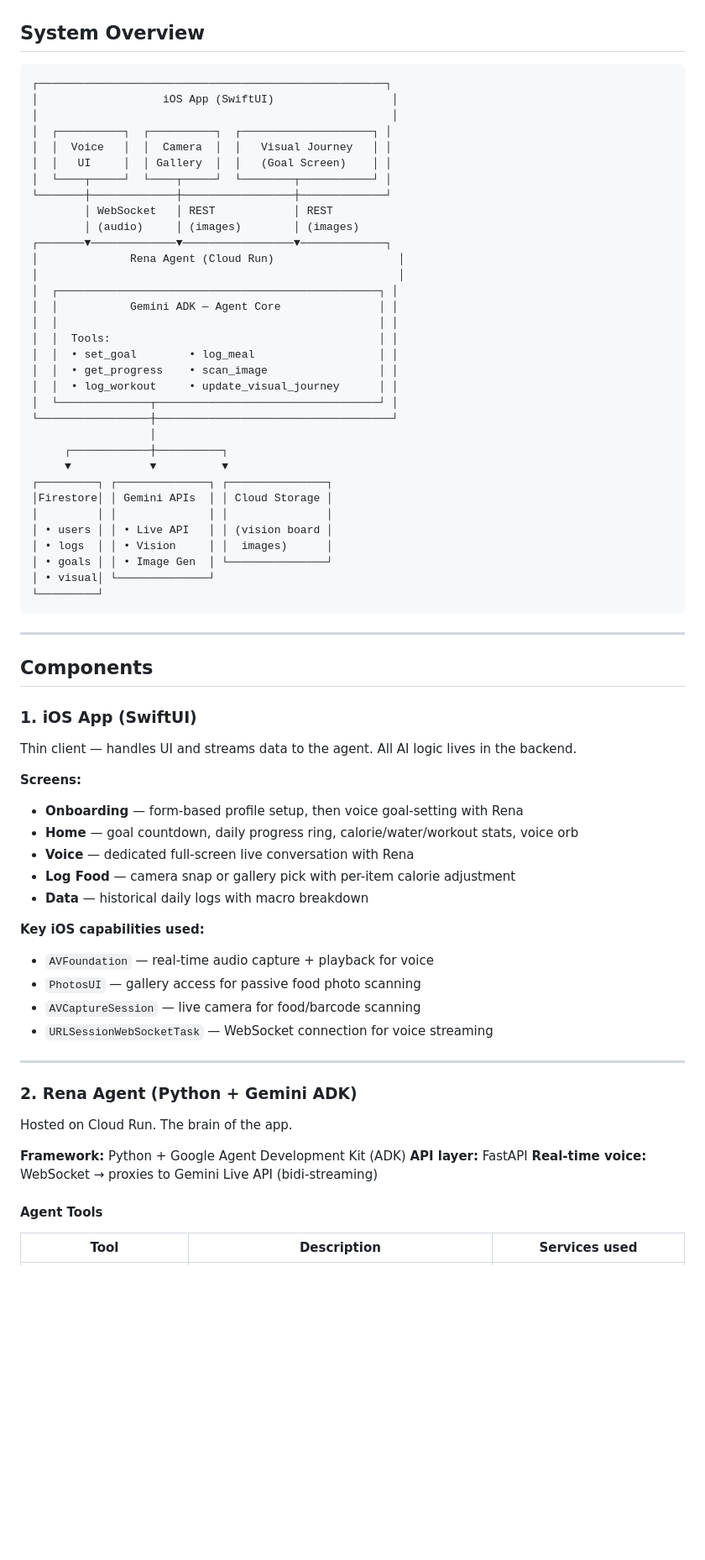
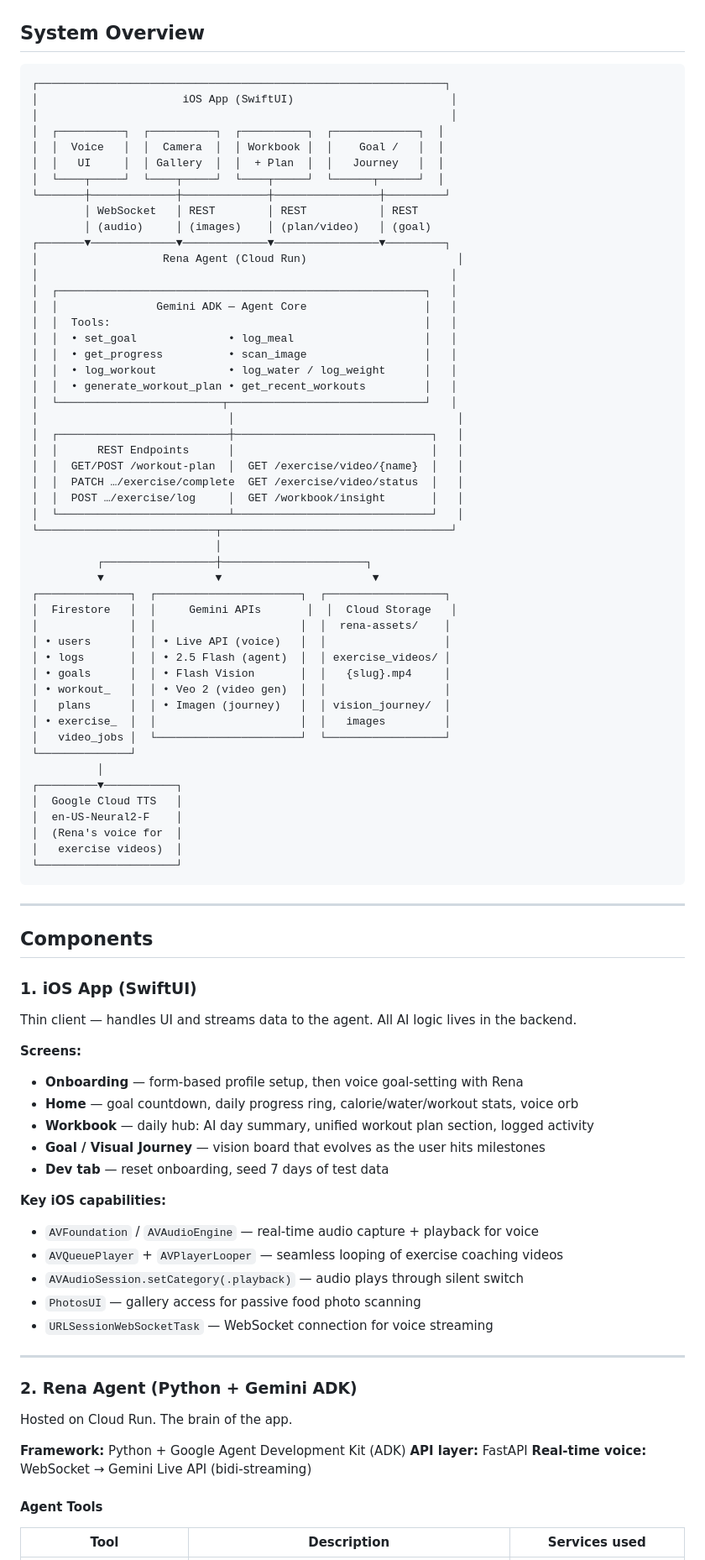
Before and after one commit to aag1091-alt/Rena, a Markdown page: architecture.md, the part around one of its changes. Shown at 84% size. Drawn GitHub-style; blank space fills up the shorter version.

````diff
--- a/architecture.md
+++ b/architecture.md
@@ -3,39 +3,56 @@
 ## System Overview
 
 ```
-┌─────────────────────────────────────────────────────┐
-│                   iOS App (SwiftUI)                  │
-│                                                      │
-│  ┌──────────┐  ┌──────────┐  ┌────────────────────┐ │
-│  │  Voice   │  │  Camera  │  │   Visual Journey   │ │
-│  │   UI     │  │ Gallery  │  │   (Goal Screen)    │ │
-│  └────┬─────┘  └────┬─────┘  └────────┬───────────┘ │
-└───────┼─────────────┼─────────────────┼─────────────┘
-        │ WebSocket   │ REST            │ REST
-        │ (audio)     │ (images)        │ (images)
-┌───────▼─────────────▼─────────────────▼─────────────┐
-│              Rena Agent (Cloud Run)                   │
-│                                                       │
-│  ┌─────────────────────────────────────────────────┐ │
-│  │           Gemini ADK — Agent Core               │ │
-│  │                                                 │ │
-│  │  Tools:                                         │ │
-│  │  • set_goal        • log_meal                   │ │
-│  │  • get_progress    • scan_image                 │ │
-│  │  • log_workout     • update_visual_journey      │ │
-│  └──────────────┬──────────────────────────────────┘ │
-└─────────────────┼────────────────────────────────────┘
-                  │
-     ┌────────────┼──────────┐
-     ▼            ▼          ▼
-┌─────────┐ ┌──────────────┐ ┌───────────────┐
-│Firestore│ │ Gemini APIs  │ │ Cloud Storage │
-│         │ │              │ │               │
-│ • users │ │ • Live API   │ │ (vision board │
-│ • logs  │ │ • Vision     │ │  images)      │
-│ • goals │ │ • Image Gen  │ └───────────────┘
-│ • visual│ └──────────────┘
-└─────────┘
+┌──────────────────────────────────────────────────────────────┐
+│                      iOS App (SwiftUI)                        │
+│                                                               │
+│  ┌──────────┐  ┌──────────┐  ┌──────────┐  ┌─────────────┐  │
+│  │  Voice   │  │  Camera  │  │ Workbook │  │    Goal /   │  │
+│  │   UI     │  │ Gallery  │  │  + Plan  │  │   Journey   │  │
+│  └────┬─────┘  └────┬─────┘  └────┬─────┘  └──────┬──────┘  │
+└───────┼─────────────┼─────────────┼────────────────┼─────────┘
+        │ WebSocket   │ REST        │ REST           │ REST
+        │ (audio)     │ (images)    │ (plan/video)   │ (goal)
+┌───────▼─────────────▼─────────────▼────────────────▼─────────┐
+│                   Rena Agent (Cloud Run)                       │
+│                                                               │
+│  ┌────────────────────────────────────────────────────────┐   │
+│  │               Gemini ADK — Agent Core                  │   │
+│  │  Tools:                                                │   │
+│  │  • set_goal              • log_meal                    │   │
+│  │  • get_progress          • scan_image                  │   │
+│  │  • log_workout           • log_water / log_weight      │   │
+│  │  • generate_workout_plan • get_recent_workouts         │   │
+│  └─────────────────────────┬──────────────────────────────┘   │
+│                             │                                  │
+│  ┌──────────────────────────┼──────────────────────────────┐   │
+│  │      REST Endpoints      │                              │   │
+│  │  GET/POST /workout-plan  │  GET /exercise/video/{name}  │   │
+│  │  PATCH …/exercise/complete  GET /exercise/video/status  │   │
+│  │  POST …/exercise/log     │  GET /workbook/insight       │   │
+│  └──────────────────────────┴──────────────────────────────┘   │
+└───────────────────────────┬───────────────────────────────────┘
+                            │
+          ┌─────────────────┼──────────────────────┐
+          ▼                 ▼                       ▼
+┌──────────────┐  ┌──────────────────────┐  ┌──────────────────┐
+│  Firestore   │  │     Gemini APIs       │  │  Cloud Storage   │
+│              │  │                      │  │  rena-assets/    │
+│ • users      │  │ • Live API (voice)   │  │                  │
+│ • logs       │  │ • 2.5 Flash (agent)  │  │ exercise_videos/ │
+│ • goals      │  │ • Flash Vision       │  │   {slug}.mp4     │
+│ • workout_   │  │ • Veo 2 (video gen)  │  │                  │
+│   plans      │  │ • Imagen (journey)   │  │ vision_journey/  │
+│ • exercise_  │  │                      │  │   images         │
+│   video_jobs │  └──────────────────────┘  └──────────────────┘
+└──────────────┘
+          │
+┌─────────▼───────────┐
+│  Google Cloud TTS   │
+│  en-US-Neural2-F    │
+│  (Rena's voice for  │
+│   exercise videos)  │
+└─────────────────────┘
 ```
 
 ---
@@ -48,14 +65,15 @@ Thin client — handles UI and streams data to the agent. All AI logic lives in
 **Screens:**
 - **Onboarding** — form-based profile setup, then voice goal-setting with Rena
 - **Home** — goal countdown, daily progress ring, calorie/water/workout stats, voice orb
-- **Voice** — dedicated full-screen live conversation with Rena
-- **Log Food** — camera snap or gallery pick with per-item calorie adjustment
-- **Data** — historical daily logs with macro breakdown
+- **Workbook** — daily hub: AI day summary, unified workout plan section, logged activity
+- **Goal / Visual Journey** — vision board that evolves as the user hits milestones
+- **Dev tab** — reset onboarding, seed 7 days of test data
 
-**Key iOS capabilities used:**
-- `AVFoundation` — real-time audio capture + playback for voice
+**Key iOS capabilities:**
+- `AVFoundation` / `AVAudioEngine` — real-time audio capture + playback for voice
+- `AVQueuePlayer` + `AVPlayerLooper` — seamless looping of exercise coaching videos
+- `AVAudioSession.setCategory(.playback)` — audio plays through silent switch
 - `PhotosUI` — gallery access for passive food photo scanning
-- `AVCaptureSession` — live camera for food/barcode scanning
 - `URLSessionWebSocketTask` — WebSocket connection for voice streaming
 
 ---
@@ -65,7 +83,7 @@ Hosted on Cloud Run. The brain of the app.
 
 **Framework:** Python + Google Agent Development Kit (ADK)
 **API layer:** FastAPI
-**Real-time voice:** WebSocket → proxies to Gemini Live API (bidi-streaming)
+**Real-time voice:** WebSocket → Gemini Live API (bidi-streaming)
 
 #### Agent Tools
 
````
Also changed, not shown: other parts of architecture.md (+118 -81 lines).
